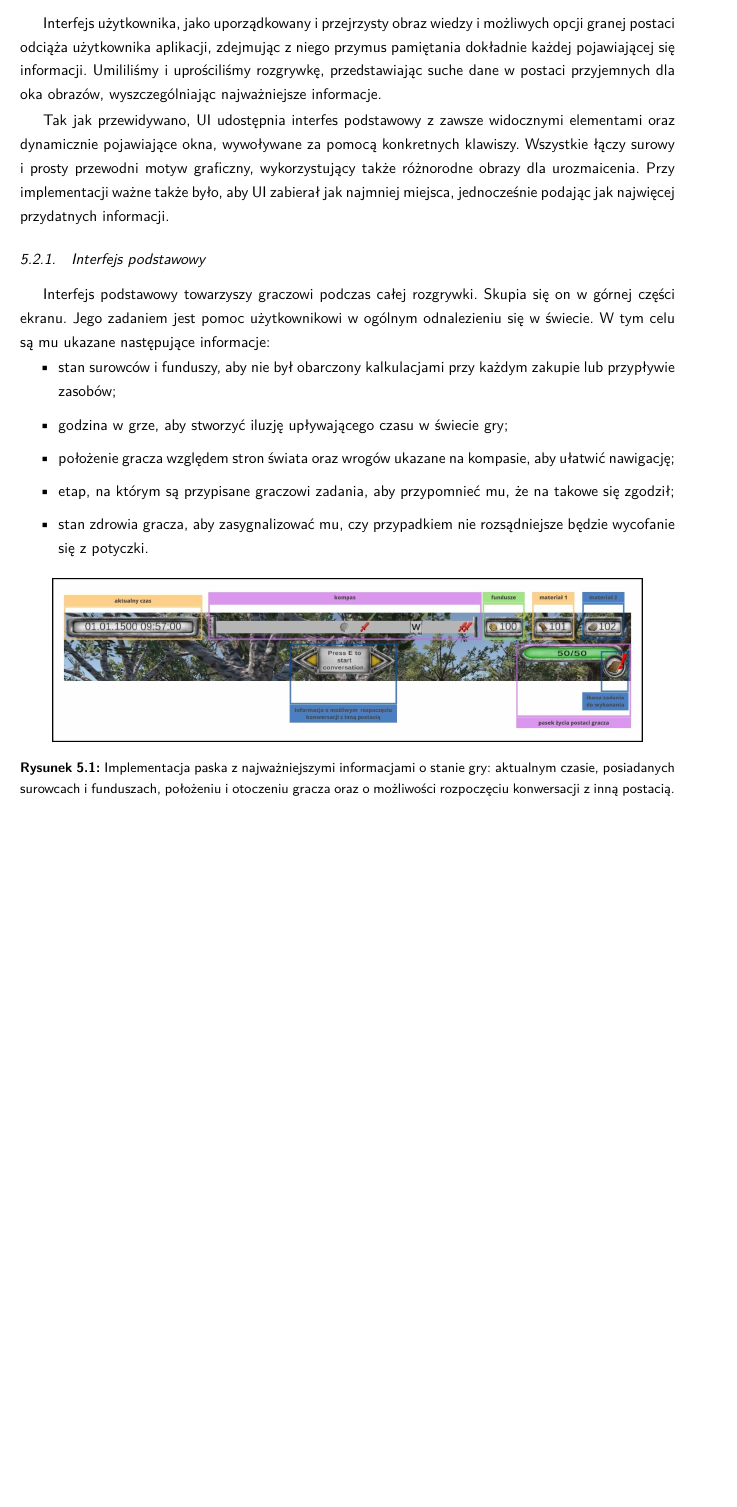
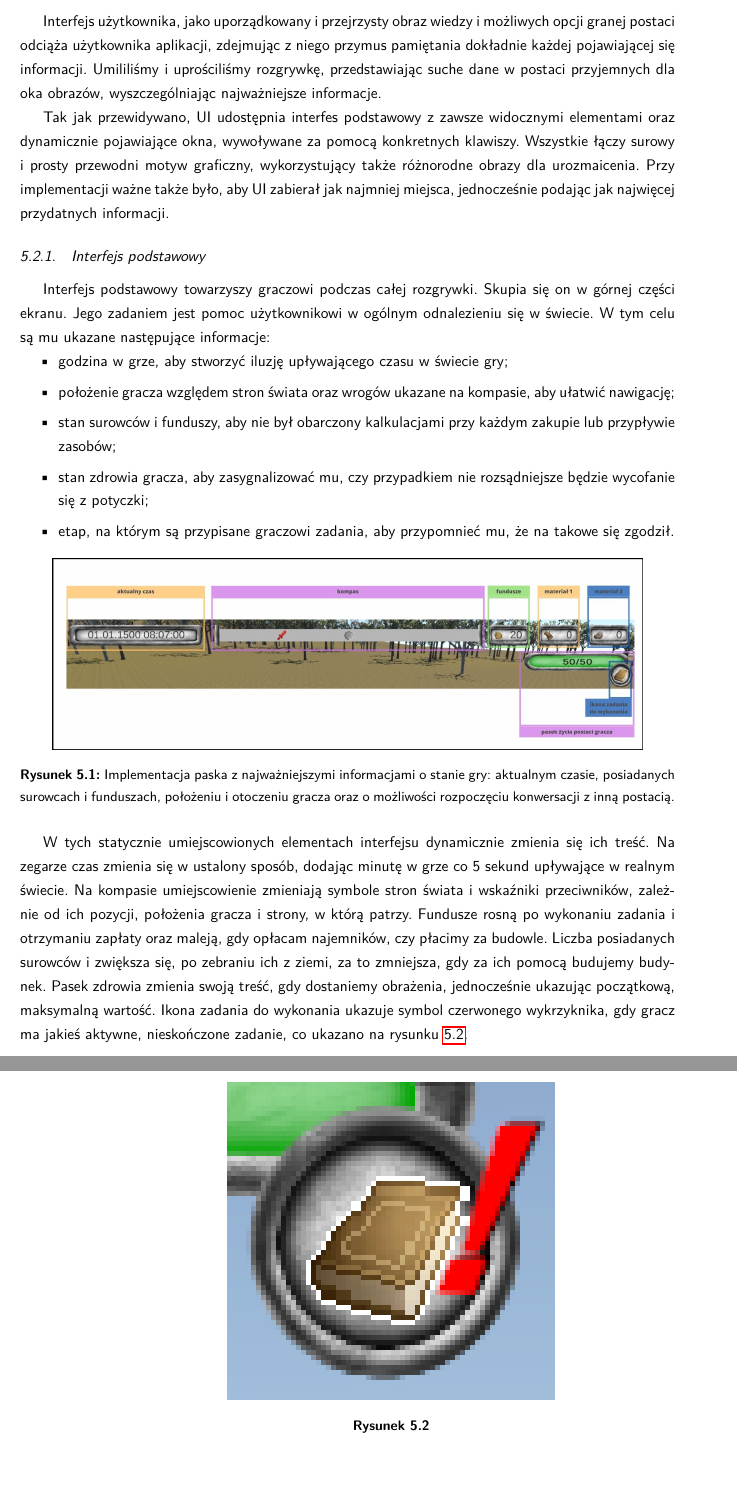
Before and after one commit to YetAnotherSpieskowcy/RTS, a LaTeX thesis (docs/main.tex, which reads docs/chapters/implementacja/ui_imp.tex): part of page 30 of 46 before the commit and two parts of pages 30 and 31 of 47 after it, the two joined at a grey line, cut so that both start at the same text, the shorter picture padded with empty space. Compiled offline with LuaLaTeX.

Commit message:
rewriting imp_ui: base interface

```diff
--- a/docs/chapters/implementacja/ui_imp.tex
+++ b/docs/chapters/implementacja/ui_imp.tex
@@ -11,11 +11,11 @@ jak najmniej miejsca, jednocześnie podając jak najwięcej przydatnych informac
 Interfejs podstawowy towarzyszy graczowi podczas całej rozgrywki. Skupia się on w górnej części ekranu. Jego zadaniem jest pomoc
 użytkownikowi w ogólnym odnalezieniu się w świecie. W tym celu są mu ukazane następujące informacje:
 \begin{itemize}
-    \item stan surowców i funduszy, aby nie był obarczony kalkulacjami przy każdym zakupie lub przypływie zasobów;
     \item godzina w grze, aby stworzyć iluzję upływającego czasu w świecie gry;
     \item położenie gracza względem stron świata oraz wrogów ukazane na kompasie, aby ułatwić nawigację;
-    \item etap, na którym są przypisane graczowi zadania, aby przypomnieć mu, że na takowe się zgodził;
-    \item stan zdrowia gracza, aby zasygnalizować mu, czy przypadkiem nie rozsądniejsze będzie wycofanie się z potyczki.
+    \item stan surowców i funduszy, aby nie był obarczony kalkulacjami przy każdym zakupie lub przypływie zasobów;
+    \item stan zdrowia gracza, aby zasygnalizować mu, czy przypadkiem nie rozsądniejsze będzie wycofanie się z potyczki;
+    \item etap, na którym są przypisane graczowi zadania, aby przypomnieć mu, że na takowe się zgodził.
 \end{itemize}
 
 \begin{figure}[htbp]
@@ -26,6 +26,18 @@ użytkownikowi w ogólnym odnalezieniu się w świecie. W tym celu są mu ukazan
     }\label{fig:compass}
 \end{figure}
 
+W tych statycznie umiejscowionych elementach interfejsu dynamicznie zmienia się ich treść. Na zegarze czas zmienia się w ustalony sposób,
+dodając minutę w grze co 5 sekund upływające w realnym świecie. Na kompasie umiejscowienie zmieniają symbole stron świata i wskaźniki przeciwników,
+zależnie od ich pozycji, położenia gracza i strony, w którą patrzy. Fundusze rosną po wykonaniu zadania i otrzymaniu zapłaty oraz maleją, gdy opłacam
+najemników, czy płacimy za budowle. Liczba posiadanych surowców i zwiększa się, po zebraniu ich z ziemi, za to zmniejsza, gdy za ich pomocą budujemy budynek.
+Pasek zdrowia zmienia swoją treść, gdy dostaniemy obrażenia, jednocześnie ukazując początkową, maksymalną wartość. Ikona zadania do wykonania ukazuje symbol
+czerwonego wykrzyknika, gdy gracz ma jakieś aktywne, nieskończone zadanie, co ukazano na rysunku \ref{fig:wyq}.
+\begin{figure}[htbp]
+    \centering
+    \includegraphics[width=0.5\textwidth]{images/ui/wykrzyknik_quest.png}
+    \caption{
+    }\label{fig:wyq}
+\end{figure}
 
 \subsection{Menu stawiania budynków}
 Typowa mechanika gier typu RTS, czyli budowanie budynków ma specjalnie przygotowany interfejs, wyświetlany po wciśnięciu klawisza "B".
```
Also changed, not shown: docs/images/ui/naszpasek.png, docs/images/ui/wykrzyknik_quest.png (added).
